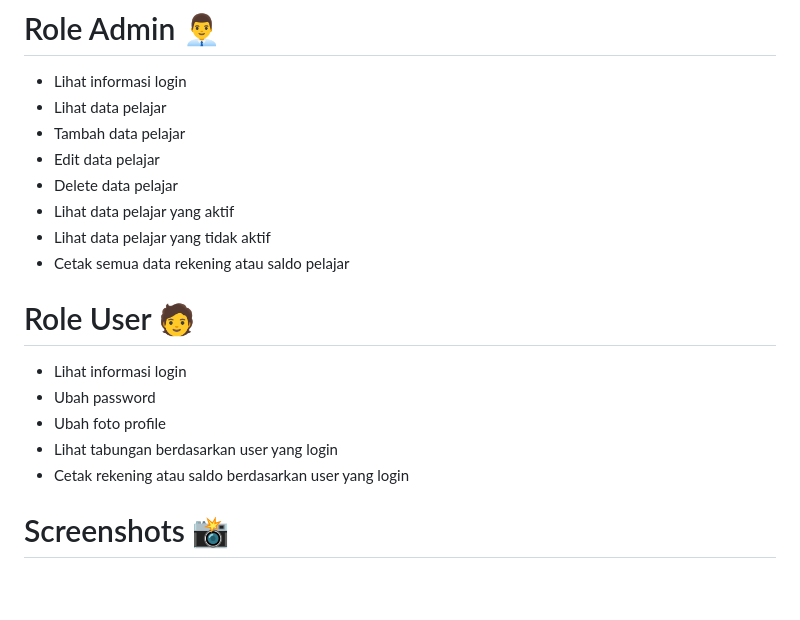
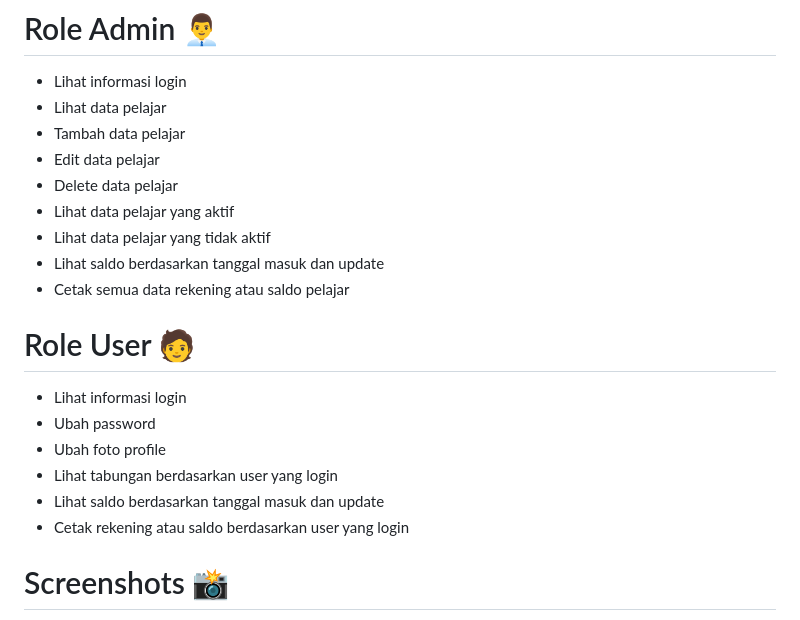
Before and after one commit to Raplerttt/savings-money, a Markdown page: README.md, the part around the change. Rendered like a GitHub page; blank space fills up the shorter version.

```diff
--- a/README.md
+++ b/README.md
@@ -19,6 +19,7 @@ git clone https://github.com/galihap76/tasek.git
 - Delete data pelajar
 - Lihat data pelajar yang aktif
 - Lihat data pelajar yang tidak aktif
+- Lihat saldo berdasarkan tanggal masuk dan update
 - Cetak semua data rekening atau saldo pelajar
 
 # Role User 🧑
@@ -26,6 +27,7 @@ git clone https://github.com/galihap76/tasek.git
 - Ubah password
 - Ubah foto profile
 - Lihat tabungan berdasarkan user yang login
+- Lihat saldo berdasarkan tanggal masuk dan update
 - Cetak rekening atau saldo berdasarkan user yang login
 
 # Screenshots 📸
```
